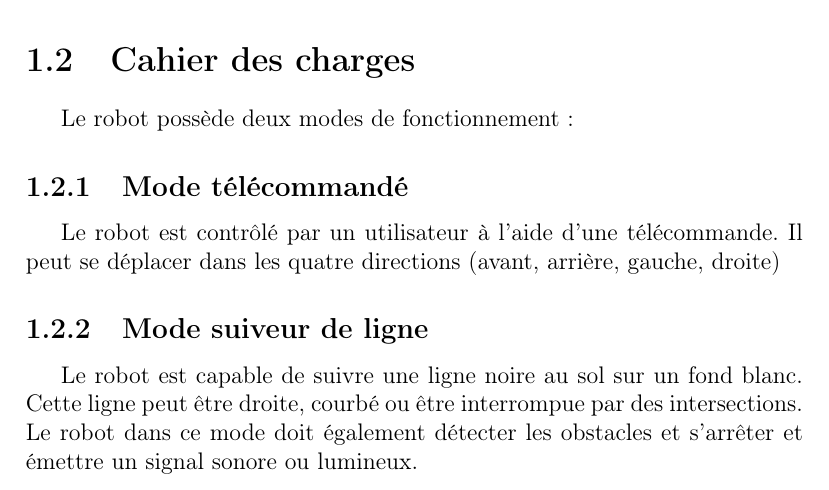
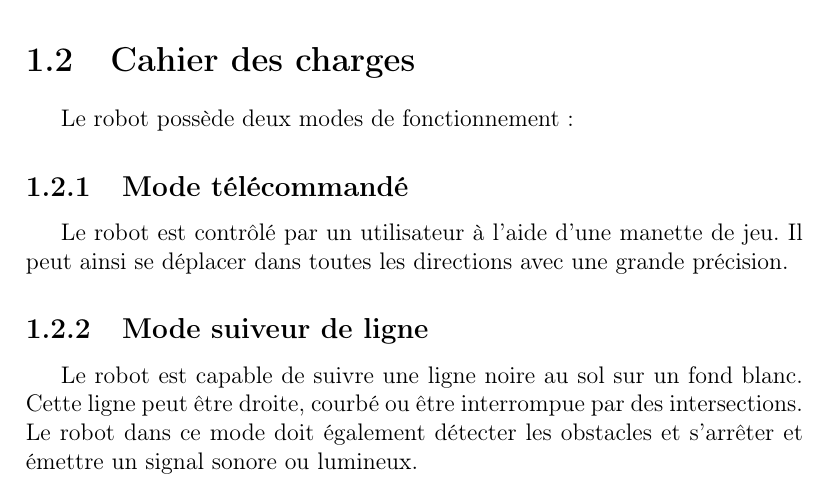
Before and after one commit to AlixANNERAUD/Robot_Mouche, a LaTeX document (report/report.tex, which reads report/introduction/introduction.tex): part of page 3 of 18, cut so that both start at the same text. Compiled offline with pdfLaTeX.

Commit message:
Improve intro

```diff
--- a/report/introduction/introduction.tex
+++ b/report/introduction/introduction.tex
@@ -13,8 +13,8 @@ Le robot possède deux modes de fonctionnement :
 
 \subsection{Mode télécommandé}
 
-Le robot est contrôlé par un utilisateur à l'aide d'une télécommande.
-Il peut se déplacer dans les quatre directions (avant, arrière, gauche, droite)
+Le robot est contrôlé par un utilisateur à l'aide d'une manette de jeu.
+Il peut ainsi se déplacer dans toutes les directions avec une grande précision.
 
 \subsection{Mode suiveur de ligne}
 
```
